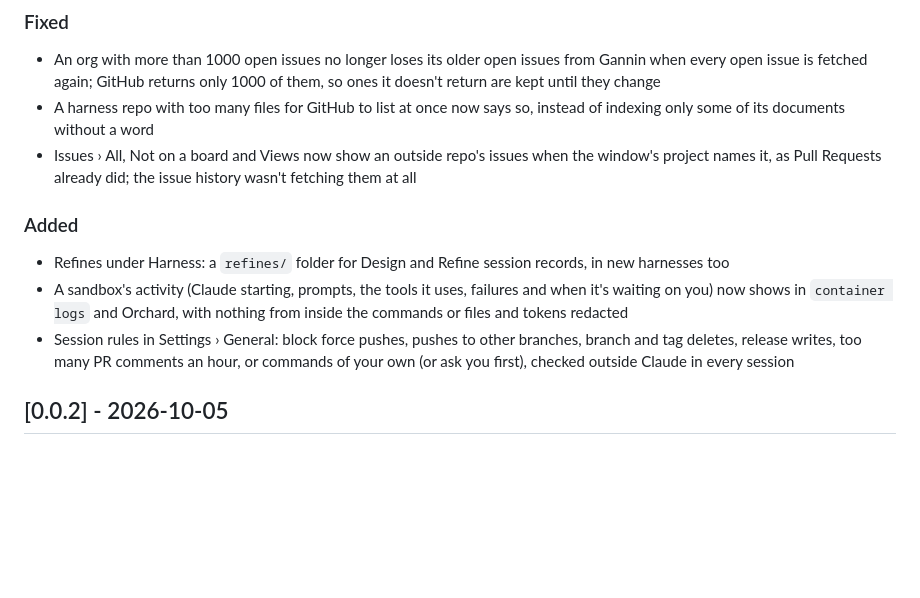
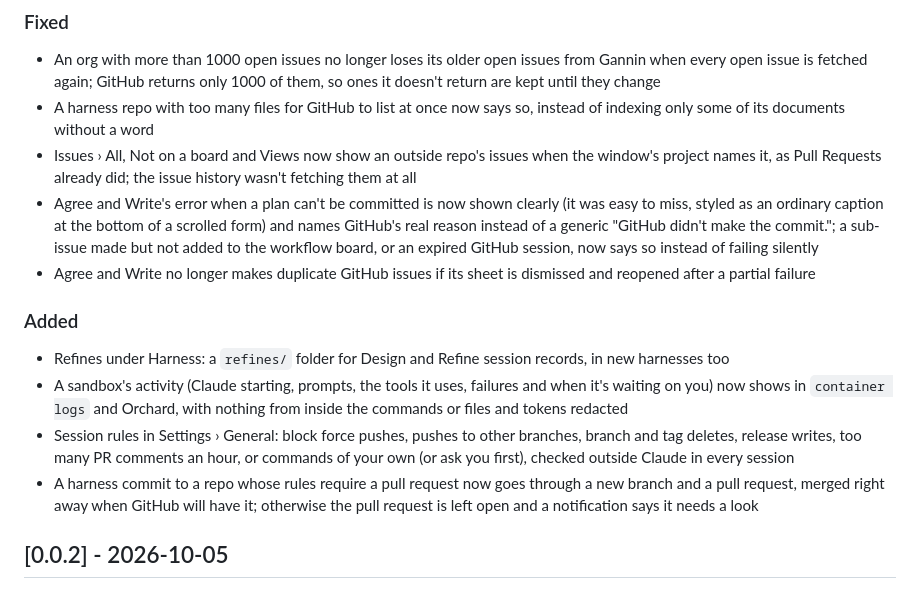
Before and after one commit to andrew-waters/gannin, a Markdown page: CHANGELOG.md, the part around the change. GitHub-like rendering; blank space fills up the shorter version.

Commit message:
Add CHANGELOG entries and document the pull-request commit path
Co-Authored-By: Claude Sonnet 5 <noreply@anthropic.com>

```diff
--- a/CHANGELOG.md
+++ b/CHANGELOG.md
@@ -18,11 +18,14 @@ Add your change under `## [Unreleased]` in the pull request that makes it, in an
 - An org with more than 1000 open issues no longer loses its older open issues from Gannin when every open issue is fetched again; GitHub returns only 1000 of them, so ones it doesn't return are kept until they change
 - A harness repo with too many files for GitHub to list at once now says so, instead of indexing only some of its documents without a word
 - Issues › All, Not on a board and Views now show an outside repo's issues when the window's project names it, as Pull Requests already did; the issue history wasn't fetching them at all
+- Agree and Write's error when a plan can't be committed is now shown clearly (it was easy to miss, styled as an ordinary caption at the bottom of a scrolled form) and names GitHub's real reason instead of a generic "GitHub didn't make the commit."; a sub-issue made but not added to the workflow board, or an expired GitHub session, now says so instead of failing silently
+- Agree and Write no longer makes duplicate GitHub issues if its sheet is dismissed and reopened after a partial failure
 
 ### Added
 - Refines under Harness: a `refines/` folder for Design and Refine session records, in new harnesses too
 - A sandbox's activity (Claude starting, prompts, the tools it uses, failures and when it's waiting on you) now shows in `container logs` and Orchard, with nothing from inside the commands or files and tokens redacted
 - Session rules in Settings › General: block force pushes, pushes to other branches, branch and tag deletes, release writes, too many PR comments an hour, or commands of your own (or ask you first), checked outside Claude in every session
+- A harness commit to a repo whose rules require a pull request now goes through a new branch and a pull request, merged right away when GitHub will have it; otherwise the pull request is left open and a notification says it needs a look
 
 ## [0.0.2] - 2026-10-05
 
```
Also changed, not shown: CLAUDE.md (+8 -1 lines).
